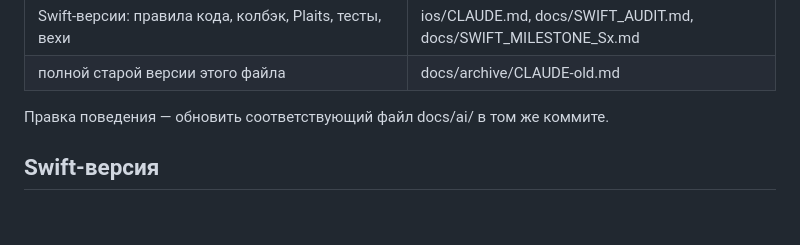
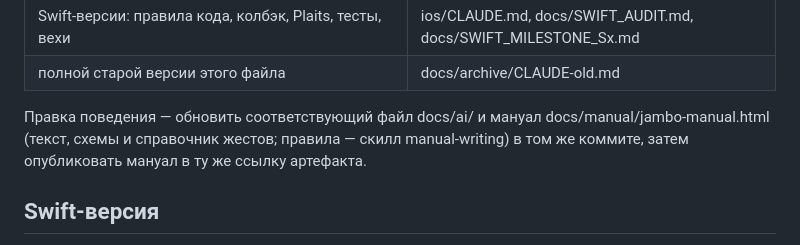
Before and after one commit to djPtrvch/JAMbo, a Markdown page: CLAUDE.md, the part around the change. Rendered like a GitHub page; blank space fills up the shorter version.

Commit message:
CLAUDE.md: правка поведения — обновлять и мануал (скилл manual-writing)
Co-Authored-By: Claude Opus 5.5 <noreply@anthropic.com>
Claude-Session: https://claude.ai/code/session_01389q7TZRwxAQ6XscjwVFaL

```diff
--- a/CLAUDE.md
+++ b/CLAUDE.md
@@ -52,7 +52,7 @@
 | Swift-версии: правила кода, колбэк, Plaits, тесты, вехи | ios/CLAUDE.md, docs/SWIFT_AUDIT.md, docs/SWIFT_MILESTONE_Sx.md |
 | полной старой версии этого файла | docs/archive/CLAUDE-old.md |
 
-Правка поведения — обновить соответствующий файл docs/ai/ в том же коммите.
+Правка поведения — обновить соответствующий файл docs/ai/ и мануал docs/manual/jambo-manual.html (текст, схемы и справочник жестов; правила — скилл manual-writing) в том же коммите, затем опубликовать мануал в ту же ссылку артефакта.
 
 ## Swift-версия
 - Правила, структура, решения и вехи — ios/CLAUDE.md; аудит веба и решения по переносу — docs/SWIFT_AUDIT.md (переносим всё, что сделано в вебе, кроме чисто браузерного); итоги вех — docs/SWIFT_MILESTONE_Sx.md.
```
